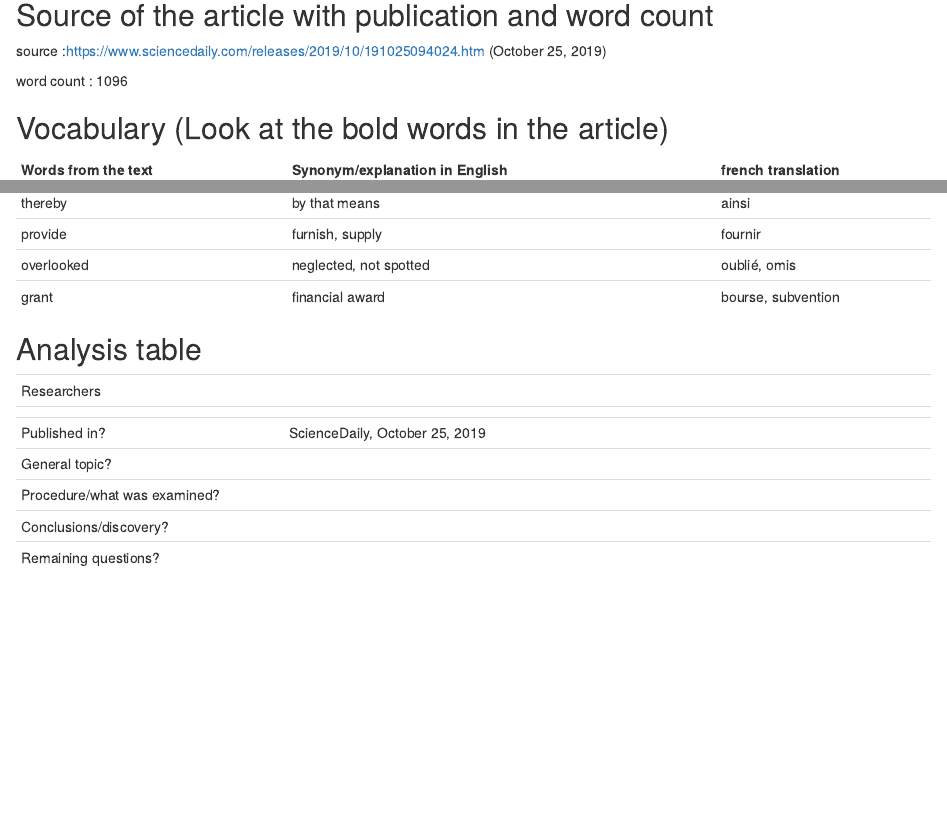
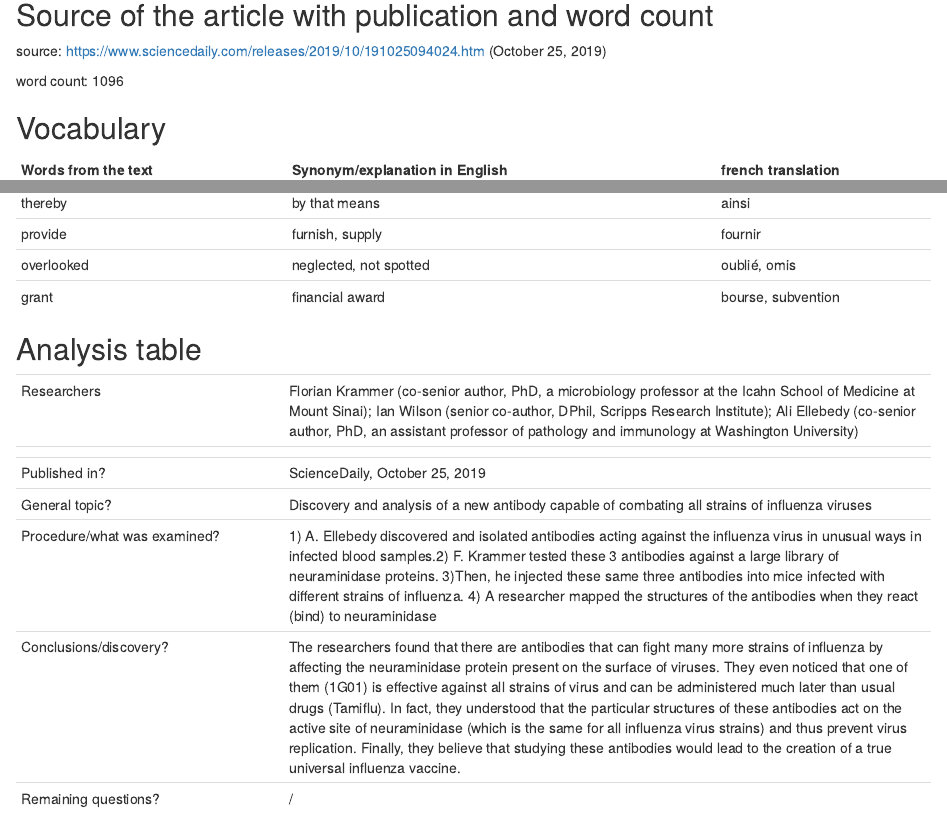
Before and after one commit to Nverschooris/nathan-verschooris-blog, an R Markdown document (_posts/2019-11-03-nom-de-votre-article/nom-de-votre-article.Rmd): the page in a window 1100 px wide, from 240 px down, and a second part further down, joined at a grey line. Rendered offline with R 4.5, knitr and Pandoc, with nearby package versions; drawn as R Markdown's standard HTML page in place of the format the file asks for.

Commit message:
fin article 2 + my english activity log

```diff
--- a/_posts/2019-11-03-nom-de-votre-article/nom-de-votre-article.Rmd
+++ b/_posts/2019-11-03-nom-de-votre-article/nom-de-votre-article.Rmd
@@ -18,11 +18,11 @@ knitr::opts_chunk$set(echo = FALSE)
 
 ## Source of the article with publication and word count
 
-source :https://www.sciencedaily.com/releases/2019/10/191025094024.htm (October 25, 2019)
+source: https://www.sciencedaily.com/releases/2019/10/191025094024.htm (October 25, 2019)
 
-word count : 1096
+word count: 1096
 
-## Vocabulary (Look at the bold words in the article)
+## Vocabulary
 
 | Words from the text | Synonym/explanation in English | french translation |
 | ------------------- | ------------------------------ | ---------------|
@@ -59,10 +59,10 @@ word count : 1096
 
 |                              |                                                                     |
 | ---------------------------- | ------------------------------------------------------------------- |
-| Researchers                  |
+| Researchers                  | Florian Krammer (co-senior author, PhD, a microbiology professor at the Icahn School of Medicine at Mount Sinai); Ian Wilson (senior co-author, DPhil, Scripps Research Institute); Ali Ellebedy (co-senior author, PhD, an assistant professor of pathology and immunology at Washington University)
 |
 | Published in?                | ScienceDaily, October 25, 2019                                                     |
-| General topic?               |   |
-| Procedure/what was examined? |    |
-| Conclusions/discovery?       |  |
-| Remaining questions?         |  |
+| General topic?               | Discovery and analysis of a new antibody capable of combating all strains of influenza viruses  |
+| Procedure/what was examined? | 1) A. Ellebedy discovered and isolated antibodies acting against the influenza virus in unusual ways in infected blood samples.2) F. Krammer tested these 3 antibodies against a large library of neuraminidase proteins. 3)Then, he injected these same three antibodies into mice infected with different strains of influenza. 4) A researcher mapped the structures of the antibodies when they react (bind) to neuraminidase |
+| Conclusions/discovery?       | The researchers found that there are antibodies that can fight many more strains of influenza by affecting the neuraminidase protein present on the surface of viruses. They even noticed that one of them (1G01) is effective against all strains of virus and can be administered much later than usual drugs (Tamiflu). In fact, they understood that the particular structures of these antibodies act on the active site of neuraminidase (which is the same for all influenza virus strains) and thus prevent virus replication. Finally, they believe that studying these antibodies would lead to the creation of a true universal influenza vaccine.|
+| Remaining questions?         | / |
```
Also changed, not shown: english-activity.Rmd (+2 -0 lines), _posts/2019-11-03-nom-de-votre-article/nom-de-votre-article.html, docs/posts/posts.json, 4 other files.
